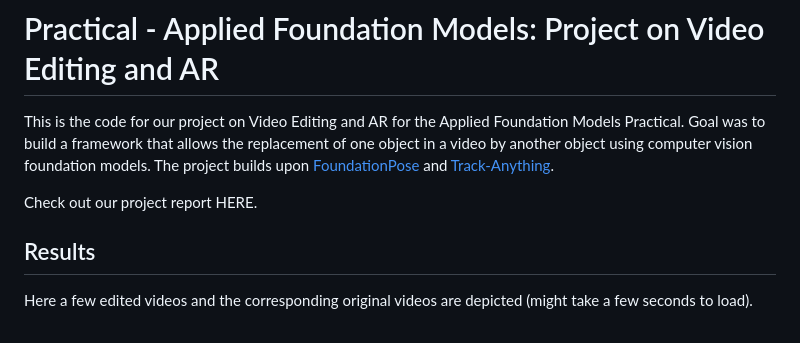
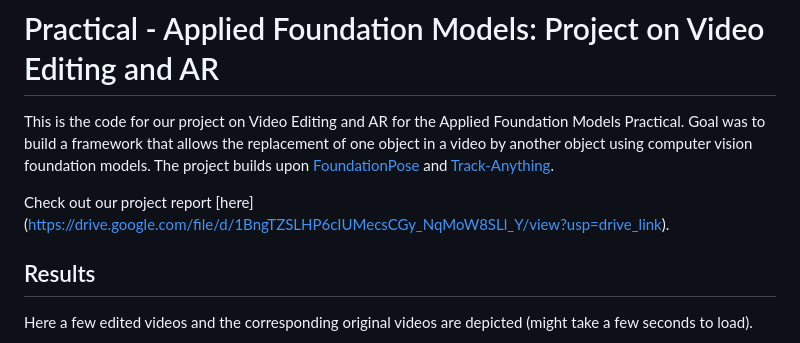
Before and after one commit to TheGreatestEvers/afm-video-editing, a Markdown page: README.md, the part around the change. GitHub-like rendering.

Commit message:
report added

```diff
--- a/README.md
+++ b/README.md
@@ -2,7 +2,7 @@
 
 This is the code for our project on Video Editing and AR for the Applied Foundation Models Practical. Goal was to build a framework that allows the replacement of one object in a video by another object using computer vision foundation models. The project builds upon [FoundationPose](https://github.com/NVlabs/FoundationPose) and [Track-Anything](https://github.com/gaomingqi/Track-Anything).
 
-Check out our project report HERE.
+Check out our project report [here] (https://drive.google.com/file/d/1BngTZSLHP6cIUMecsCGy_NqMoW8SLl_Y/view?usp=drive_link).
 
 ## Results
 Here a few edited videos and the corresponding original videos are depicted (might take a few seconds to load).
```
